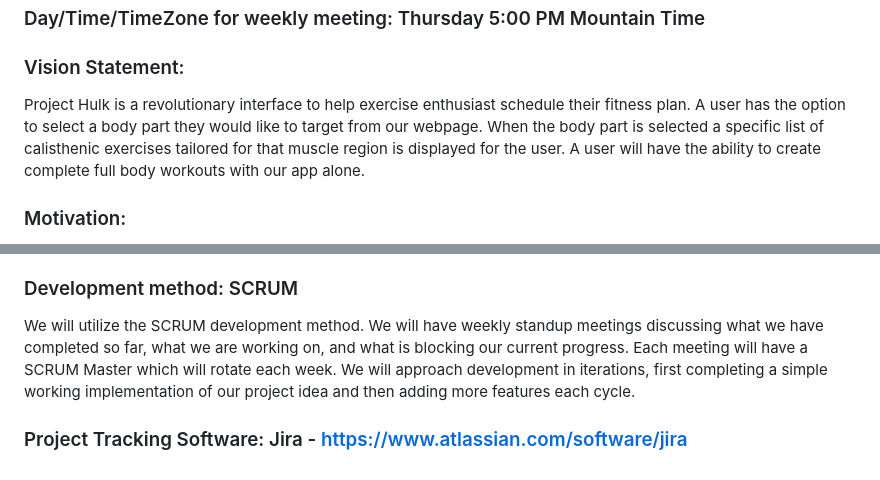
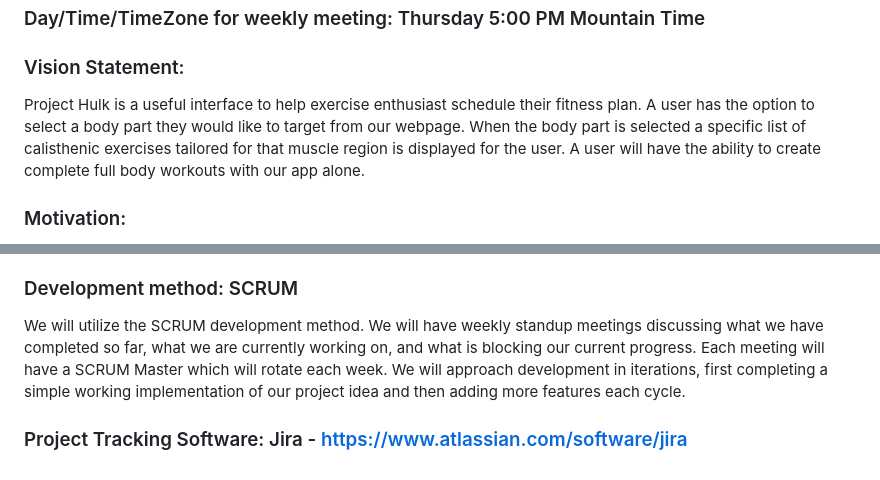
Before and after one commit to anonalyx/Hulk, a Markdown page: README.md, 2 parts joined by grey strips. Drawn GitHub-style.

```diff
--- a/README.md
+++ b/README.md
@@ -39,7 +39,7 @@ Fitness App for CSPB 3308
 ### Day/Time/TimeZone for weekly meeting: Thursday 5:00 PM Mountain Time
 
 ### Vision Statement:
-Project Hulk is a revolutionary interface to help exercise enthusiast schedule their fitness plan. A user has the option to select a body part they would like to target from our webpage. When the body part is selected a specific list of calisthenic exercises tailored for that muscle region is displayed for the user. A user will have the ability to create complete full body workouts with our app alone.
+Project Hulk is a useful interface to help exercise enthusiast schedule their fitness plan. A user has the option to select a body part they would like to target from our webpage. When the body part is selected a specific list of calisthenic exercises tailored for that muscle region is displayed for the user. A user will have the ability to create complete full body workouts with our app alone.
 
 ### Motivation:
 This project idea provides a straightforward product that we can use to gain hands on experience with the knowledge we learn in class.  We will be able to practice building and designing interactive webpages utilizing the frontend and backend frameworks taught in 3308. We will also be able to practice using SQL databases which will hold all of our exercise data. In addition to the programming knowledge gained from this project we will gain valuable experience practicing Agile development in a group setting.
@@ -60,6 +60,6 @@ This project idea provides a straightforward product that we can use to gain han
 -	To ensure everyone has equal contribution we will self-delegate the work evenly considering the developers experience level. When someone is stuck we can help each other directly or point to useful resources.
 
 ### Development method: SCRUM
-We will utilize the SCRUM development method. We will have weekly standup meetings discussing what we have completed so far, what we are working on, and what is blocking our current progress. Each meeting will have a SCRUM Master which will rotate each week. We will approach development in iterations, first completing a simple working implementation of our project idea and then adding more features each cycle.
+We will utilize the SCRUM development method. We will have weekly standup meetings discussing what we have completed so far, what we are currently working on, and what is blocking our current progress. Each meeting will have a SCRUM Master which will rotate each week. We will approach development in iterations, first completing a simple working implementation of our project idea and then adding more features each cycle.
 
 ### Project Tracking Software: Jira - https://www.atlassian.com/software/jira
```
